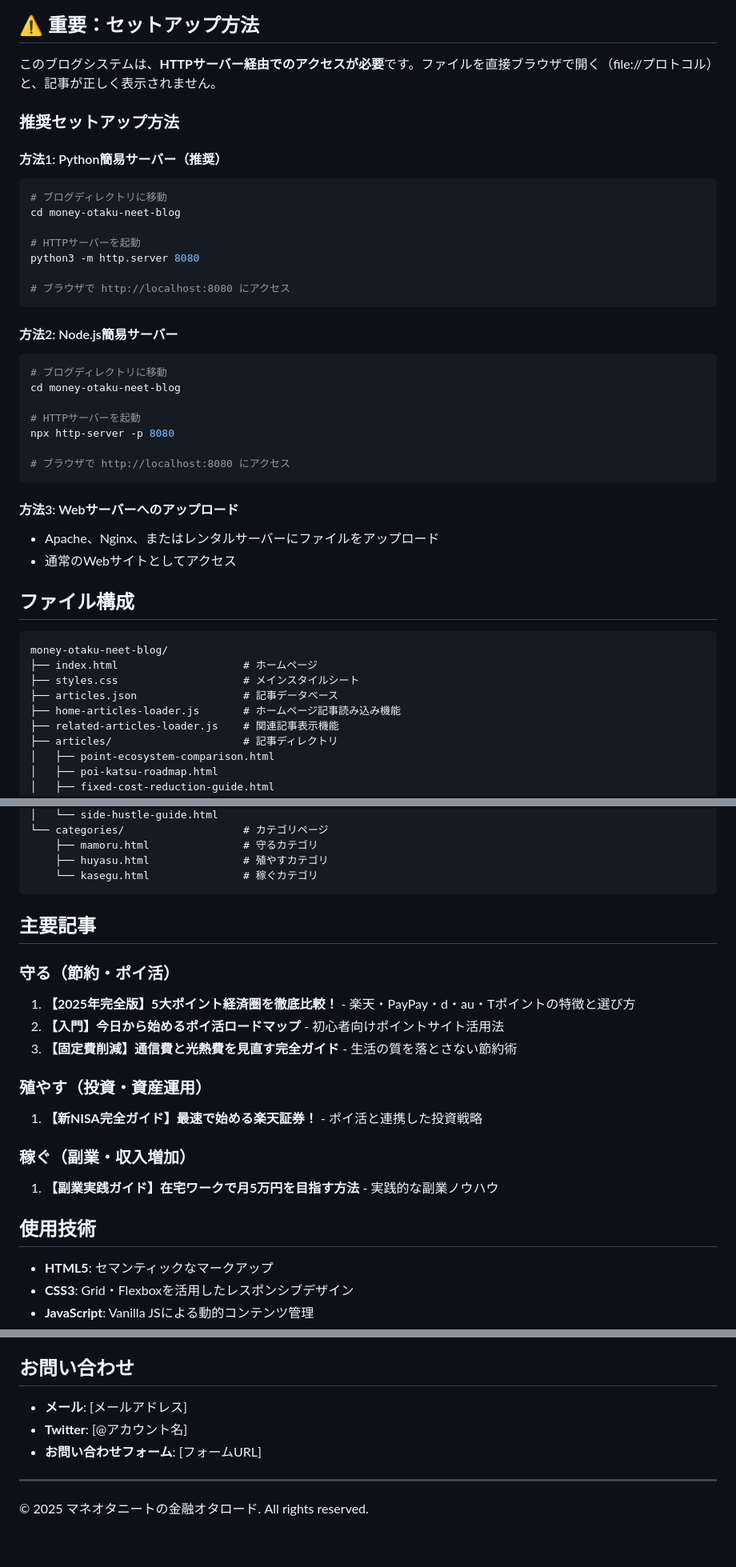
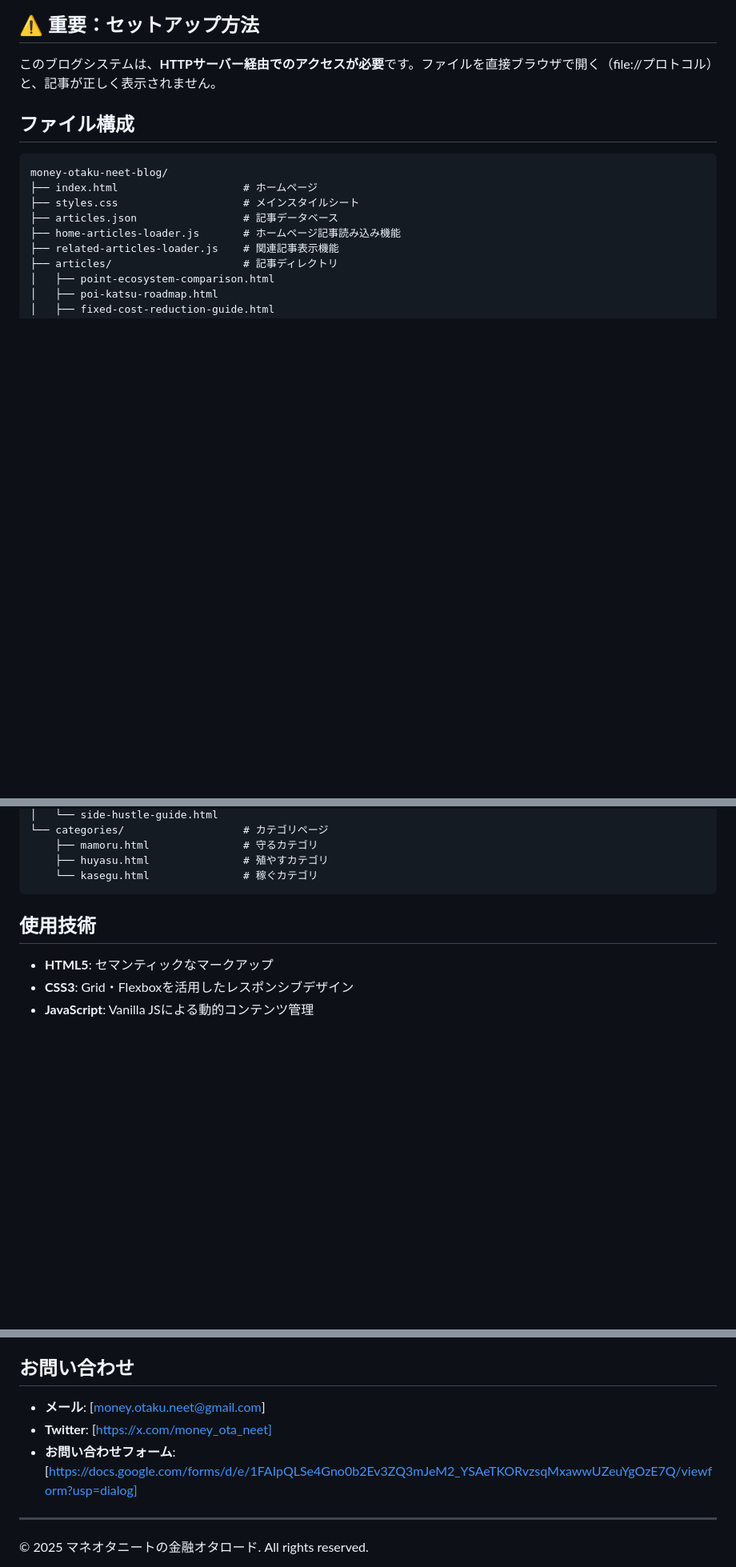
Before and after one commit to PonDaikon/money-otaku-neet-blog, a Markdown page: README.md, 3 parts joined by grey strips. Shown at 80% size. Drawn GitHub-style; blank space fills up the shorter version.

Commit message:
りどみ更新

````diff
--- a/README.md
+++ b/README.md
@@ -23,33 +27,6 @@
 
 このブログシステムは、**HTTPサーバー経由でのアクセスが必要**です。ファイルを直接ブラウザで開く（file://プロトコル）と、記事が正しく表示されません。
 
-### 推奨セットアップ方法
-
-#### 方法1: Python簡易サーバー（推奨）
-```bash
-# ブログディレクトリに移動
-cd money-otaku-neet-blog
-
-# HTTPサーバーを起動
-python3 -m http.server 8080
-
-# ブラウザで http://localhost:8080 にアクセス
-```
-
-#### 方法2: Node.js簡易サーバー
-```bash
-# ブログディレクトリに移動
-cd money-otaku-neet-blog
-
-# HTTPサーバーを起動
-npx http-server -p 8080
-
-# ブラウザで http://localhost:8080 にアクセス
-```
-
-#### 方法3: Webサーバーへのアップロード
-- Apache、Nginx、またはレンタルサーバーにファイルをアップロード
-- 通常のWebサイトとしてアクセス
 
 ## ファイル構成
 
@@ -71,19 +48,6 @@ money-otaku-neet-blog/
     ├── huyasu.html               # 殖やすカテゴリ
     └── kasegu.html               # 稼ぐカテゴリ
 ```
-
-## 主要記事
-
-### 守る（節約・ポイ活）
-1. **【2025年完全版】5大ポイント経済圏を徹底比較！** - 楽天・PayPay・d・au・Tポイントの特徴と選び方
-2. **【入門】今日から始めるポイ活ロードマップ** - 初心者向けポイントサイト活用法
-3. **【固定費削減】通信費と光熱費を見直す完全ガイド** - 生活の質を落とさない節約術
-
-### 殖やす（投資・資産運用）
-1. **【新NISA完全ガイド】最速で始める楽天証券！** - ポイ活と連携した投資戦略
-
-### 稼ぐ（副業・収入増加）
-1. **【副業実践ガイド】在宅ワークで月5万円を目指す方法** - 実践的な副業ノウハウ
 
 ## 使用技術
 
@@ -135,9 +99,9 @@ money-otaku-neet-blog/
 
 ## お問い合わせ
 
-- **メール**: [メールアドレス]
-- **Twitter**: [@アカウント名]
-- **お問い合わせフォーム**: [フォームURL]
+- **メール**: [money.otaku.neet@gmail.com]
+- **Twitter**: [https://x.com/money_ota_neet]
+- **お問い合わせフォーム**: [https://docs.google.com/forms/d/e/1FAIpQLSe4Gno0b2Ev3ZQ3mJeM2_YSAeTKORvzsqMxawwUZeuYgOzE7Q/viewform?usp=dialog]
 
 ---
 
````
Also changed, not shown: other parts of README.md (+4 -0 lines).
